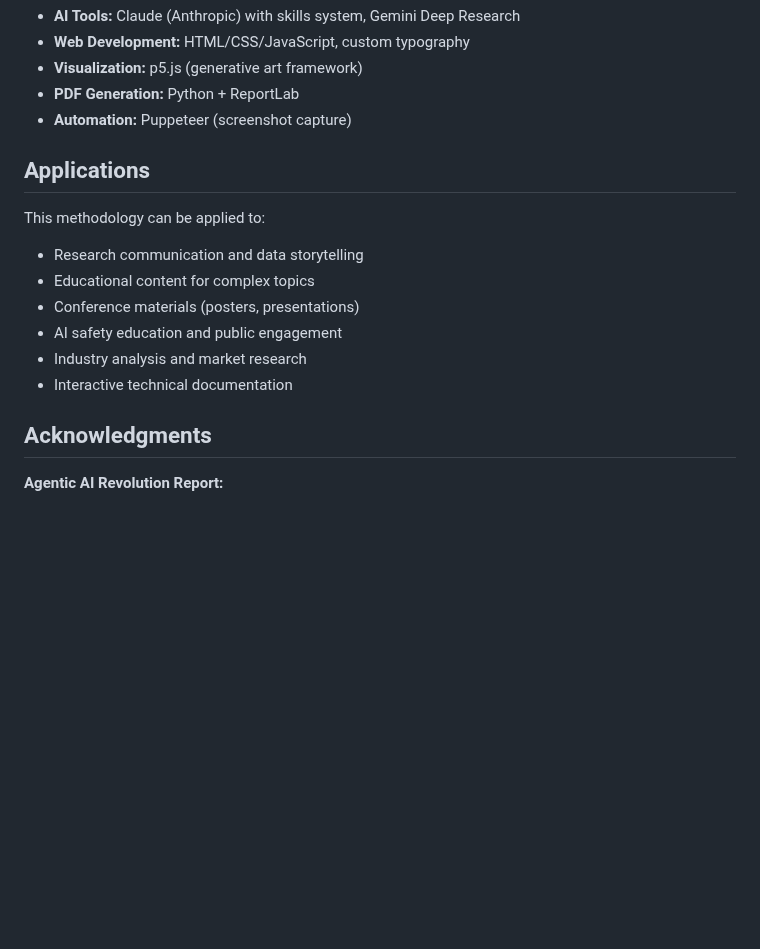
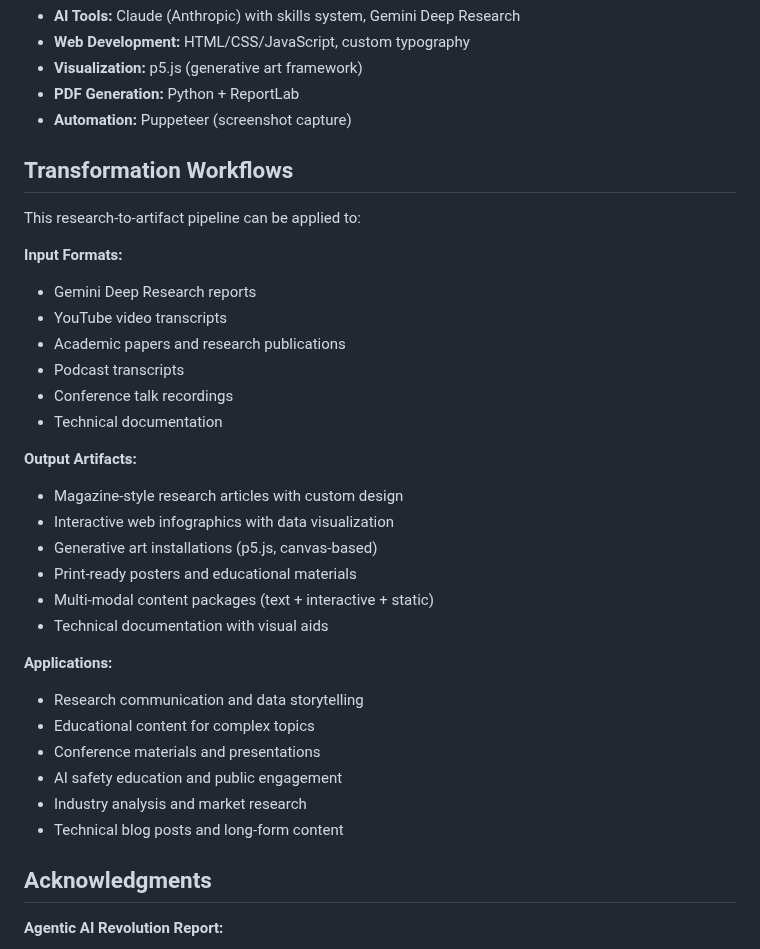
Before and after one commit to sarthakh330/ai-reward-hacking-visualization, a Markdown page: README.md, the part around one of its changes. Drawn GitHub-style; blank space fills up the shorter version.

```diff
--- a/README.md
+++ b/README.md
@@ -231,15 +266,33 @@ Open `reward_hacking_poster.pdf` and print at A3 size.
 - **PDF Generation:** Python + ReportLab
 - **Automation:** Puppeteer (screenshot capture)
 
-## Applications
+## Transformation Workflows
 
-This methodology can be applied to:
+This research-to-artifact pipeline can be applied to:
+
+**Input Formats:**
+- Gemini Deep Research reports
+- YouTube video transcripts
+- Academic papers and research publications
+- Podcast transcripts
+- Conference talk recordings
+- Technical documentation
+
+**Output Artifacts:**
+- Magazine-style research articles with custom design
+- Interactive web infographics with data visualization
+- Generative art installations (p5.js, canvas-based)
+- Print-ready posters and educational materials
+- Multi-modal content packages (text + interactive + static)
+- Technical documentation with visual aids
+
+**Applications:**
 - Research communication and data storytelling
 - Educational content for complex topics
-- Conference materials (posters, presentations)
+- Conference materials and presentations
 - AI safety education and public engagement
 - Industry analysis and market research
-- Interactive technical documentation
+- Technical blog posts and long-form content
 
 ## Acknowledgments
 
```
Also changed, not shown: other parts of README.md (+41 -6 lines).
